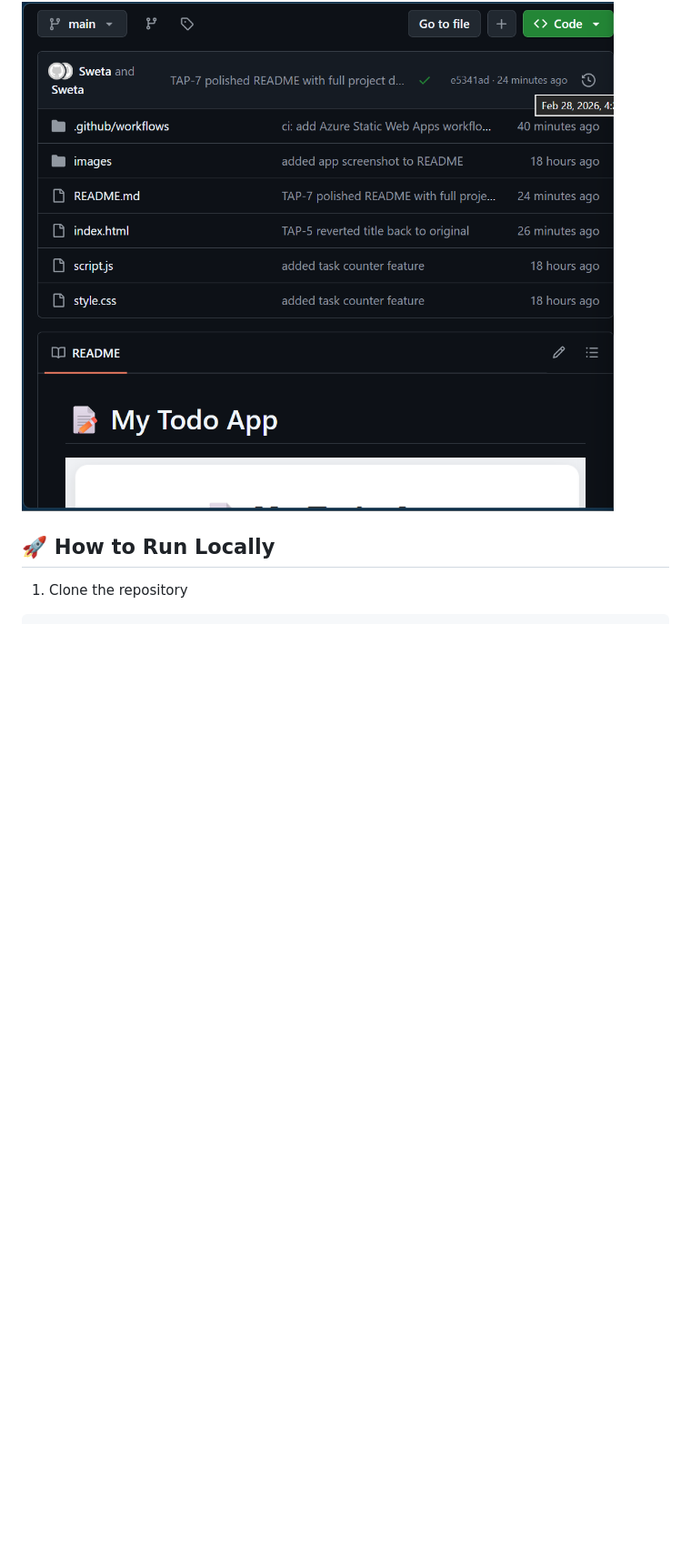
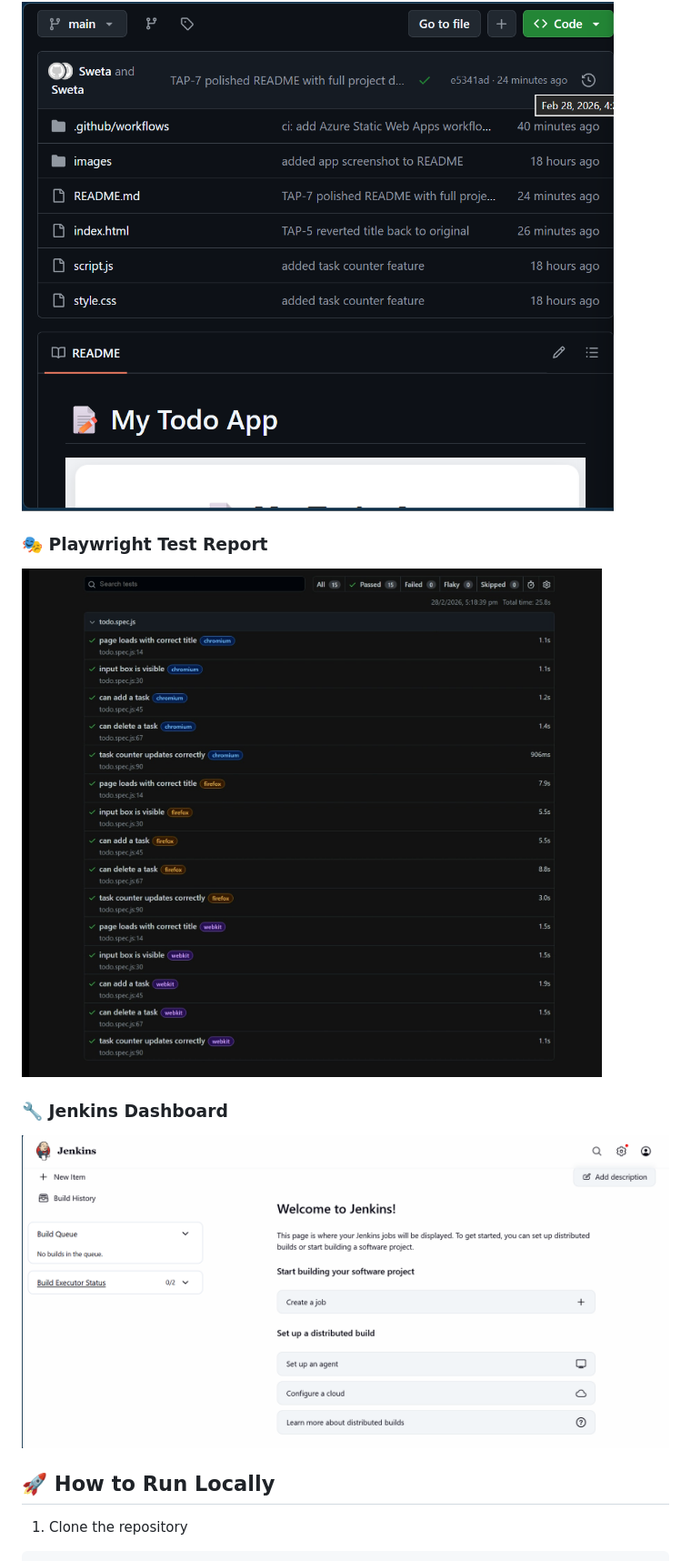
Before and after one commit to SwetaPatel04/todo-app, a Markdown page: README.md, the part around one of its changes. Shown at 91% size. Rendered like a GitHub page; pictures changed too: images/jenkins-dashboard.png (added); blank space fills up the shorter version.

Commit message:
TAP-7 updated README with complete project details

```diff
--- a/README.md
+++ b/README.md
@@ -40,6 +47,12 @@ A simple and clean Todo App built as part of my DevOps learning journey.
 
 ### 💻 GitHub Repository
 ![GitHub Repo](images/github-repo.png)
+
+### 🎭 Playwright Test Report
+![Playwright Report](images/playwright-report.png)
+
+### 🔧 Jenkins Dashboard
+![Jenkins Dashboard](images/jenkins-dashboard.png)
 
 ## 🚀 How to Run Locally
 1. Clone the repository
```
Also changed, not shown: other parts of README.md (+28 -5 lines).
